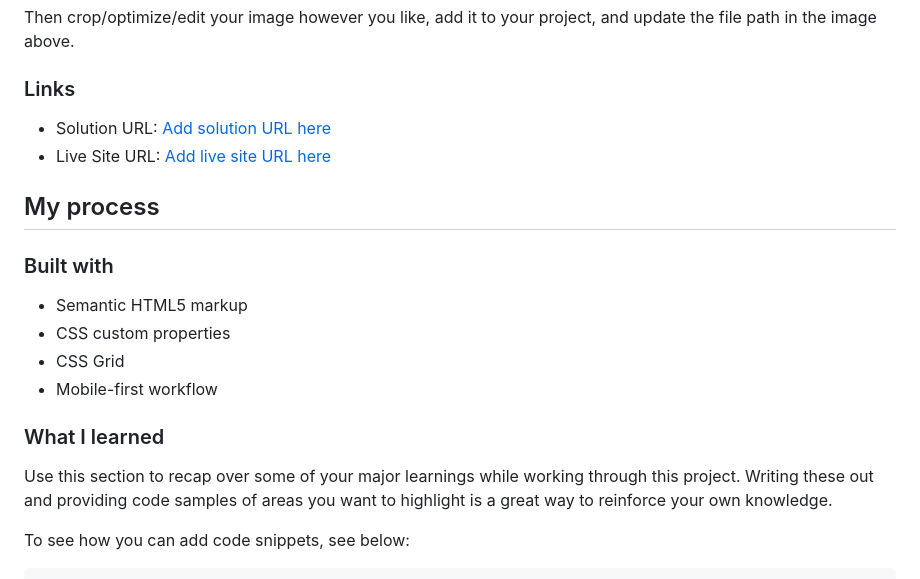
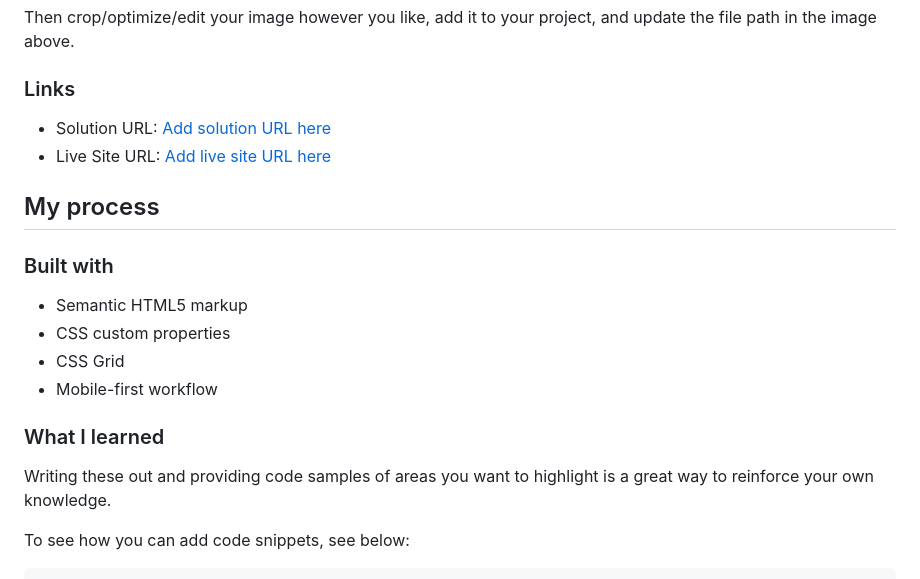
Before and after one commit to rizkibagus/qr-code-component-main, a Markdown page: README.md, the part around the change printed below. GitHub-like rendering.

Commit message:
docs: update documents instruction of README.md

```diff
--- a/README.md
+++ b/README.md
@@ -42,7 +42,7 @@ Then crop/optimize/edit your image however you like, add it to your project, and
 
 ### What I learned
 
-Use this section to recap over some of your major learnings while working through this project. Writing these out and providing code samples of areas you want to highlight is a great way to reinforce your own knowledge.
+Writing these out and providing code samples of areas you want to highlight is a great way to reinforce your own knowledge.
 
 To see how you can add code snippets, see below:
 
```
Also changed, not shown: other parts of README.md (+2 -2 lines).
